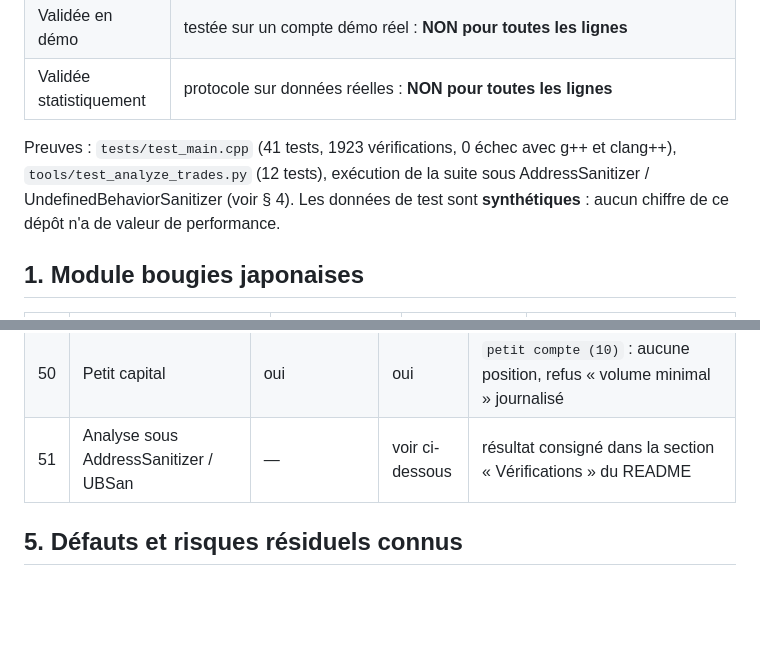
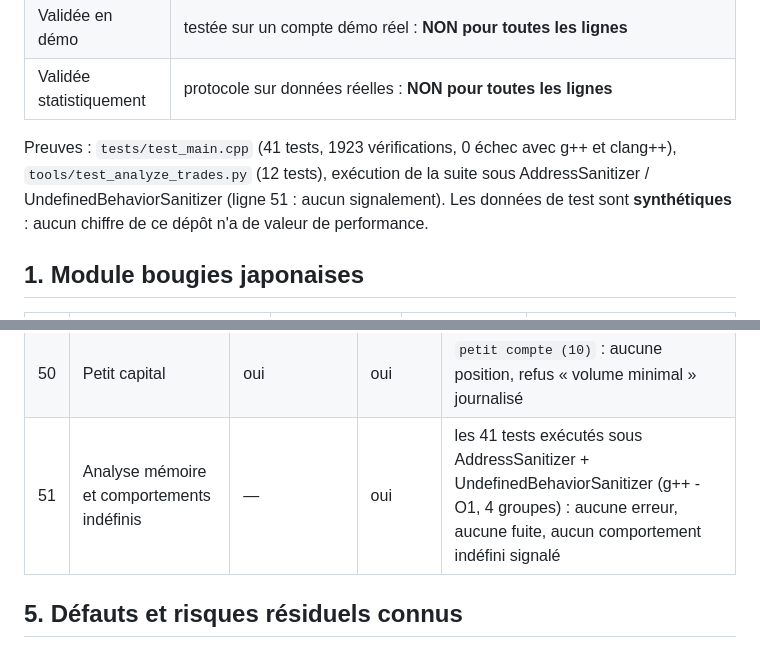
Before and after one commit to digitalbrainnk-boop/Nk, a Markdown page: gold-liquidity-scalper/docs/AUDIT.md, 2 parts joined by grey strips. GitHub-like rendering; blank space fills up the shorter version.

```diff
--- a/gold-liquidity-scalper/docs/AUDIT.md
+++ b/gold-liquidity-scalper/docs/AUDIT.md
@@ -15,7 +15,7 @@ vérifié. Il ne déclare **pas** le robot prêt pour un compte réel.
 
 Preuves : `tests/test_main.cpp` (41 tests, 1923 vérifications, 0 échec avec g++
 et clang++), `tools/test_analyze_trades.py` (12 tests), exécution de la suite sous
-AddressSanitizer / UndefinedBehaviorSanitizer (voir § 4). Les données de test sont
+AddressSanitizer / UndefinedBehaviorSanitizer (ligne 51 : aucun signalement). Les données de test sont
 **synthétiques** : aucun chiffre de ce dépôt n'a de valeur de performance.
 
 ## 1. Module bougies japonaises
@@ -87,7 +87,7 @@ AddressSanitizer / UndefinedBehaviorSanitizer (voir § 4). Les données de test
 | 48 | Surveillance et alertes configurables, jamais présentées comme preuve de succès | oui | oui | `alertes` (anti-répétition, catégories, échec d'envoi compté, testeur) |
 | 49 | Gestion des versions, aucun déploiement automatique sur le réel | oui | oui (v1.00) | `CHANGELOG.md` ; aucun paramètre modifié par le programme ; confirmation explicite sur compte réel |
 | 50 | Petit capital | oui | oui | `petit compte (10)` : aucune position, refus « volume minimal » journalisé |
-| 51 | Analyse sous AddressSanitizer / UBSan | — | voir ci-dessous | résultat consigné dans la section « Vérifications » du README |
+| 51 | Analyse mémoire et comportements indéfinis | — | oui | les 41 tests exécutés sous AddressSanitizer + UndefinedBehaviorSanitizer (g++ -O1, 4 groupes) : aucune erreur, aucune fuite, aucun comportement indéfini signalé |
 
 ## 5. Défauts et risques résiduels connus
 
```
Also changed, not shown: gold-liquidity-scalper/README.md (+4 -1 lines).
